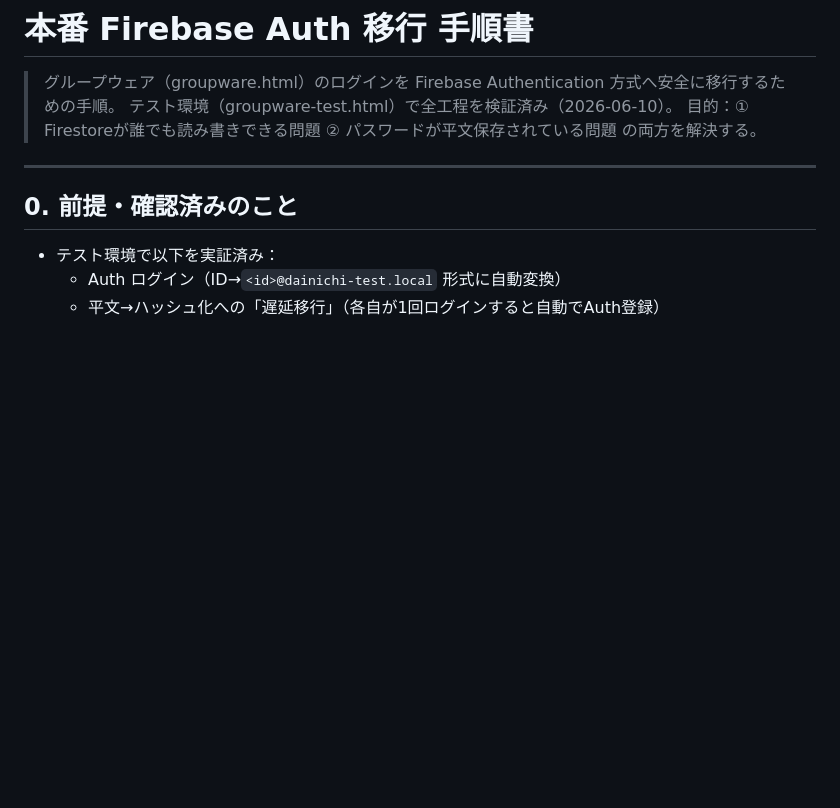
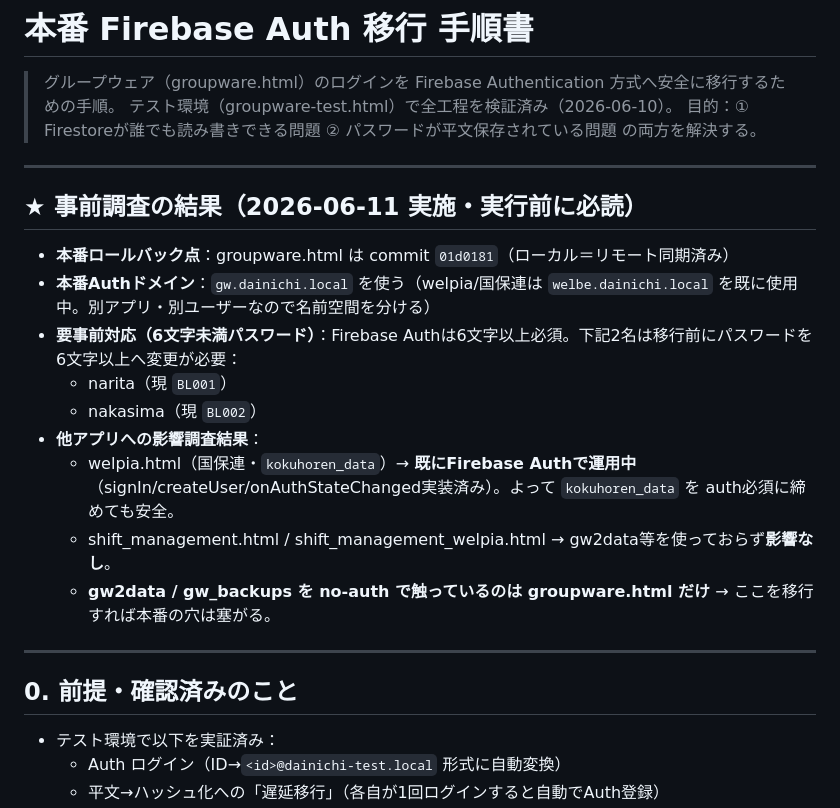
Before and after one commit to engachoo/shift-management, a Markdown page: MIGRATION_FIREBASE_AUTH.md, the part around the change. Drawn GitHub-style; blank space fills up the shorter version.

Commit message:
Auth移行手順書：事前調査結果を追記（本番ドメイン・要対応ユーザー・他アプリ影響）
Co-Authored-By: Claude Fable 5 <noreply@anthropic.com>

```diff
--- a/MIGRATION_FIREBASE_AUTH.md
+++ b/MIGRATION_FIREBASE_AUTH.md
@@ -3,6 +3,20 @@
 > グループウェア（groupware.html）のログインを Firebase Authentication 方式へ安全に移行するための手順。
 > テスト環境（groupware-test.html）で全工程を検証済み（2026-06-10）。
 > 目的：① Firestoreが誰でも読み書きできる問題 ② パスワードが平文保存されている問題 の両方を解決する。
+
+---
+
+## ★ 事前調査の結果（2026-06-11 実施・実行前に必読）
+
+- **本番ロールバック点**：groupware.html は commit `01d0181`（ローカル＝リモート同期済み）
+- **本番Authドメイン**：`gw.dainichi.local` を使う（welpia/国保連は `welbe.dainichi.local` を既に使用中。別アプリ・別ユーザーなので名前空間を分ける）
+- **要事前対応（6文字未満パスワード）**：Firebase Authは6文字以上必須。下記2名は移行前にパスワードを6文字以上へ変更が必要：
+  - narita（現 `BL001`）
+  - nakasima（現 `BL002`）
+- **他アプリへの影響調査結果**：
+  - welpia.html（国保連・`kokuhoren_data`）→ **既にFirebase Authで運用中**（signIn/createUser/onAuthStateChanged実装済み）。よって `kokuhoren_data` を auth必須に締めても安全。
+  - shift_management.html / shift_management_welpia.html → gw2data等を使っておらず**影響なし**。
+  - **gw2data / gw_backups を no-auth で触っているのは groupware.html だけ** → ここを移行すれば本番の穴は塞がる。
 
 ---
 
```
